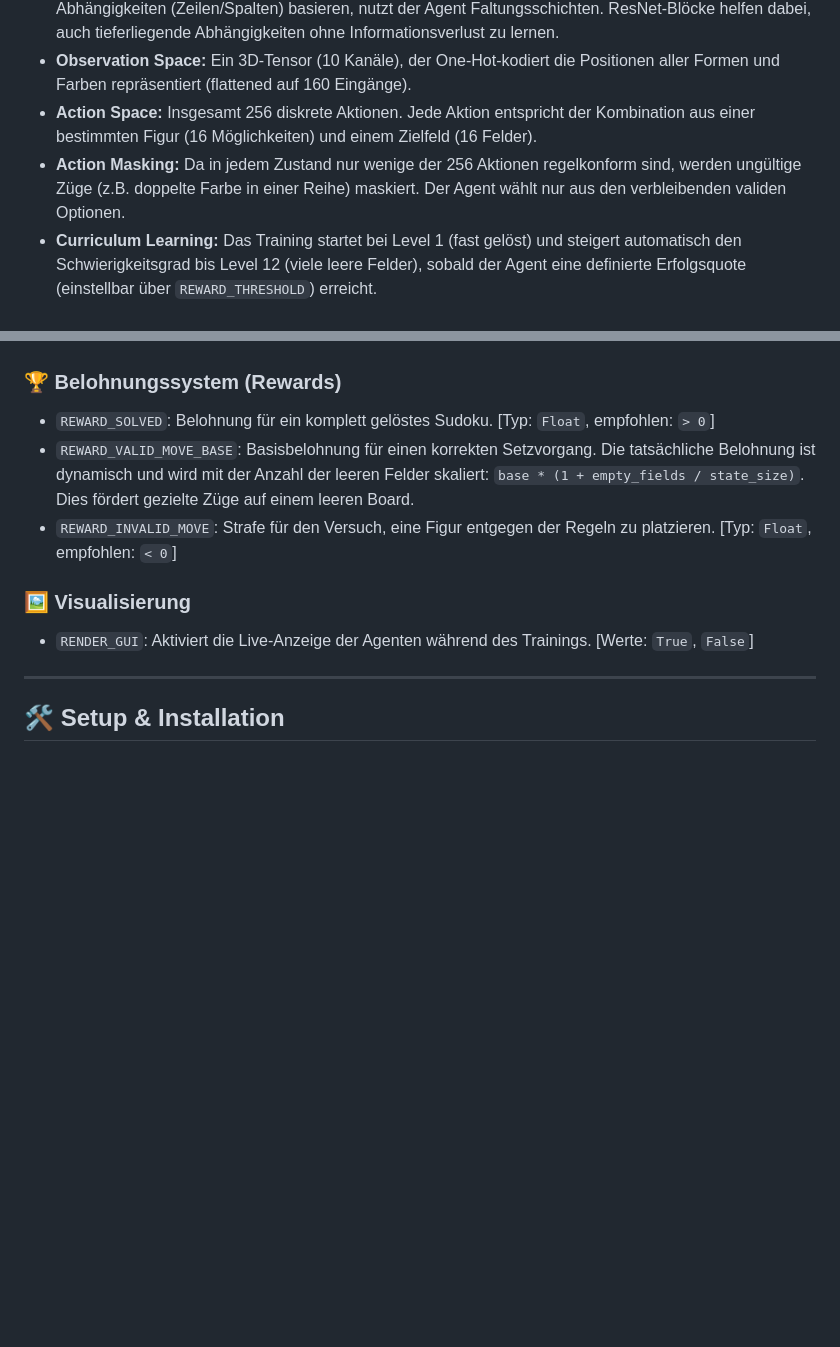
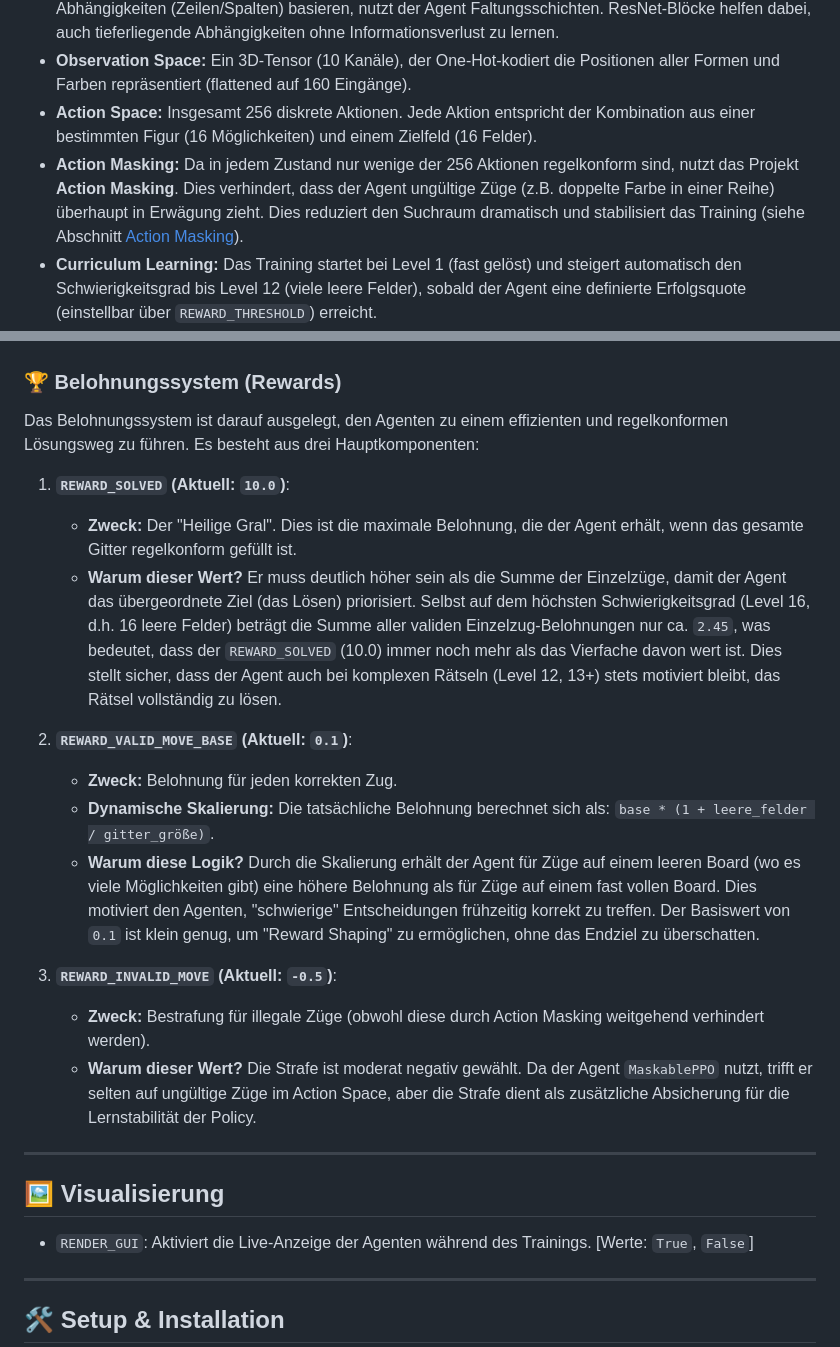
Before and after one commit to aboerzel/FigureSudoku, a Markdown page: README.md, 2 parts joined by grey strips. Drawn GitHub-style; blank space fills up the shorter version.

Commit message:
docs: action masking and reward strategy

```diff
--- a/README.md
+++ b/README.md
@@ -30,7 +30,7 @@ Der Agent nutzt modernste Deep-Learning-Techniken, um die Spielregeln von Grund
 *   **CNN (Convolutional Neural Network) mit Residual Blocks (ResNet):** Da Sudoku-Regeln auf räumlichen Abhängigkeiten (Zeilen/Spalten) basieren, nutzt der Agent Faltungsschichten. ResNet-Blöcke helfen dabei, auch tieferliegende Abhängigkeiten ohne Informationsverlust zu lernen.
 *   **Observation Space:** Ein 3D-Tensor (10 Kanäle), der One-Hot-kodiert die Positionen aller Formen und Farben repräsentiert (flattened auf 160 Eingänge).
 *   **Action Space:** Insgesamt 256 diskrete Aktionen. Jede Aktion entspricht der Kombination aus einer bestimmten Figur (16 Möglichkeiten) und einem Zielfeld (16 Felder).
-*   **Action Masking:** Da in jedem Zustand nur wenige der 256 Aktionen regelkonform sind, werden ungültige Züge (z.B. doppelte Farbe in einer Reihe) maskiert. Der Agent wählt nur aus den verbleibenden validen Optionen.
+*   **Action Masking:** Da in jedem Zustand nur wenige der 256 Aktionen regelkonform sind, nutzt das Projekt **Action Masking**. Dies verhindert, dass der Agent ungültige Züge (z.B. doppelte Farbe in einer Reihe) überhaupt in Erwägung zieht. Dies reduziert den Suchraum dramatisch und stabilisiert das Training (siehe Abschnitt [Action Masking](#-action-masking-detailerklärung)).
 *   **Curriculum Learning:** Das Training startet bei Level 1 (fast gelöst) und steigert automatisch den Schwierigkeitsgrad bis Level 12 (viele leere Felder), sobald der Agent eine definierte Erfolgsquote (einstellbar über `REWARD_THRESHOLD`) erreicht.
 *   **Fortsetzbarkeit:** Das Training erkennt automatisch vorhandene Modelle. Das Start-Level wird primär über `START_LEVEL` in der `config.py` gesteuert. Ist dieser Wert auf `None` gesetzt, wird das Level automatisch aus dem letzten Log-Eintrag (`LOG_FILE_PATH`) ermittelt (mit Fallback auf Level 1).
 *   **Backtracking-Generator:** Die Rätsel werden mithilfe eines Backtracking-Algorithmus generiert, der sicherstellt, dass die Aufgaben lösbar sind und optional eine eindeutige Lösung besitzen.
@@ -88,11 +108,25 @@ Die zentralen Einstellungen des Projekts werden in der `config.py` vorgenommen.
 *   `MAX_TIMESTEPS`: Maximale Anzahl an Schritten pro Episode. Verhindert Endlosschleifen bei unlösbaren Zuständen.
 
 ### 🏆 Belohnungssystem (Rewards)
-*   `REWARD_SOLVED`: Belohnung für ein komplett gelöstes Sudoku. [Typ: `Float`, empfohlen: `> 0`]
-*   `REWARD_VALID_MOVE_BASE`: Basisbelohnung für einen korrekten Setzvorgang. Die tatsächliche Belohnung ist dynamisch und wird mit der Anzahl der leeren Felder skaliert: `base * (1 + empty_fields / state_size)`. Dies fördert gezielte Züge auf einem leeren Board.
-*   `REWARD_INVALID_MOVE`: Strafe für den Versuch, eine Figur entgegen der Regeln zu platzieren. [Typ: `Float`, empfohlen: `< 0`]
 
-### 🖼️ Visualisierung
+Das Belohnungssystem ist darauf ausgelegt, den Agenten zu einem effizienten und regelkonformen Lösungsweg zu führen. Es besteht aus drei Hauptkomponenten:
+
+1.  **`REWARD_SOLVED` (Aktuell: `10.0`)**:
+    *   **Zweck:** Der "Heilige Gral". Dies ist die maximale Belohnung, die der Agent erhält, wenn das gesamte Gitter regelkonform gefüllt ist.
+    *   **Warum dieser Wert?** Er muss deutlich höher sein als die Summe der Einzelzüge, damit der Agent das übergeordnete Ziel (das Lösen) priorisiert. Selbst auf dem höchsten Schwierigkeitsgrad (Level 16, d.h. 16 leere Felder) beträgt die Summe aller validen Einzelzug-Belohnungen nur ca. `2.45`, was bedeutet, dass der `REWARD_SOLVED` (10.0) immer noch mehr als das Vierfache davon wert ist. Dies stellt sicher, dass der Agent auch bei komplexen Rätseln (Level 12, 13+) stets motiviert bleibt, das Rätsel vollständig zu lösen.
+
+2.  **`REWARD_VALID_MOVE_BASE` (Aktuell: `0.1`)**:
+    *   **Zweck:** Belohnung für jeden korrekten Zug.
+    *   **Dynamische Skalierung:** Die tatsächliche Belohnung berechnet sich als: `base * (1 + leere_felder / gitter_größe)`.
+    *   **Warum diese Logik?** Durch die Skalierung erhält der Agent für Züge auf einem leeren Board (wo es viele Möglichkeiten gibt) eine höhere Belohnung als für Züge auf einem fast vollen Board. Dies motiviert den Agenten, "schwierige" Entscheidungen frühzeitig korrekt zu treffen. Der Basiswert von `0.1` ist klein genug, um "Reward Shaping" zu ermöglichen, ohne das Endziel zu überschatten.
+
+3.  **`REWARD_INVALID_MOVE` (Aktuell: `-0.5`)**:
+    *   **Zweck:** Bestrafung für illegale Züge (obwohl diese durch Action Masking weitgehend verhindert werden).
+    *   **Warum dieser Wert?** Die Strafe ist moderat negativ gewählt. Da der Agent `MaskablePPO` nutzt, trifft er selten auf ungültige Züge im Action Space, aber die Strafe dient als zusätzliche Absicherung für die Lernstabilität der Policy.
+
+---
+
+## 🖼️ Visualisierung
 *   `RENDER_GUI`: Aktiviert die Live-Anzeige der Agenten während des Trainings. [Werte: `True`, `False`]
 
 ---
```
Also changed, not shown: other parts of README.md (+20 -0 lines).
